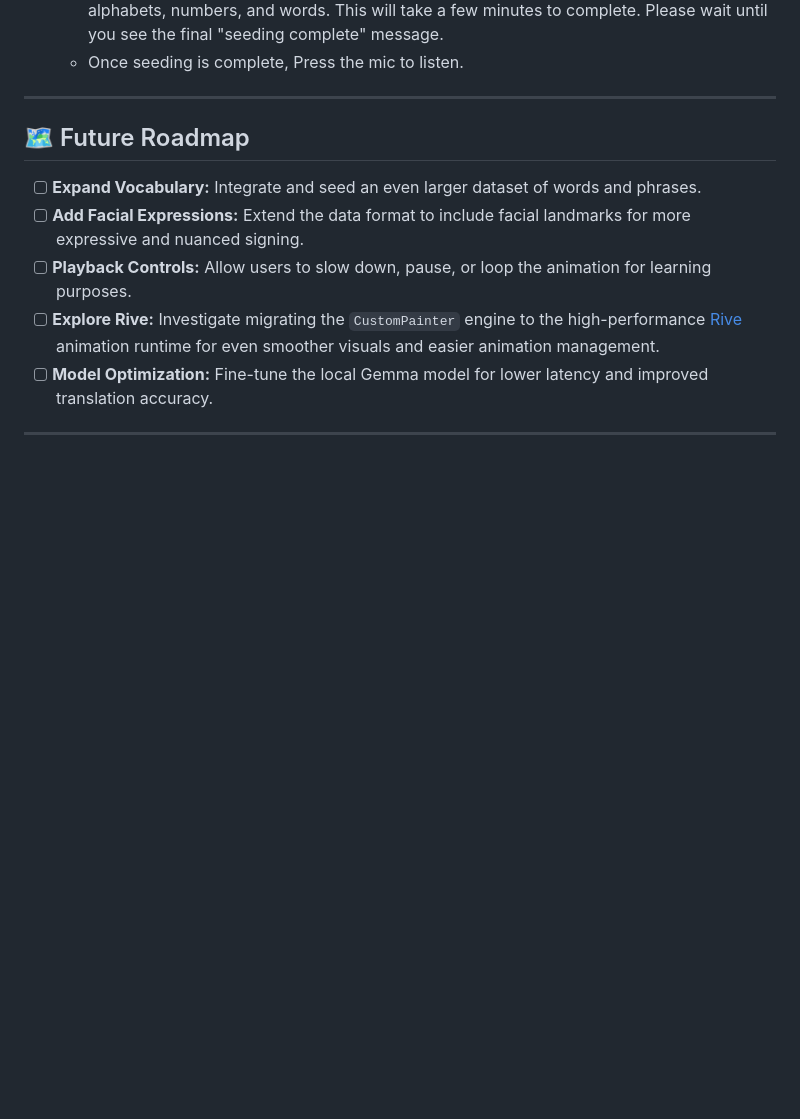
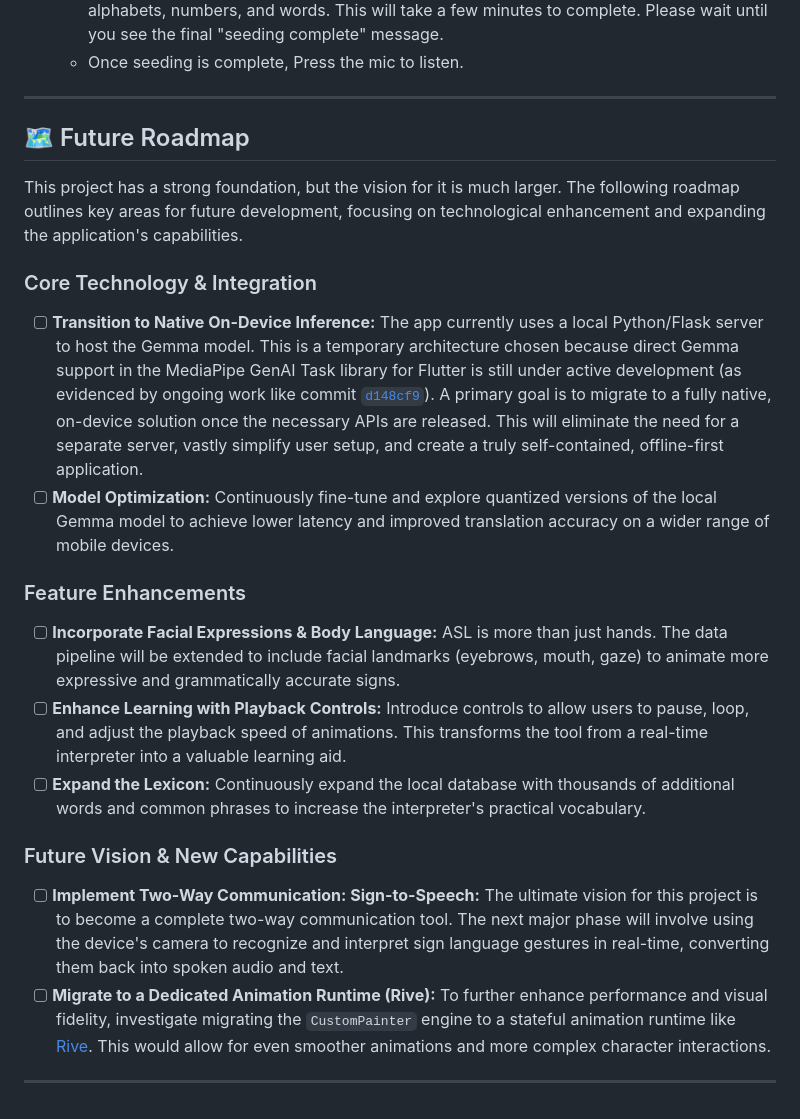
Before and after one commit to tinisoft/Gemma-Sign-AI, a Markdown page: README.md, the part around one of its changes. GitHub-like rendering; blank space fills up the shorter version.

```diff
--- a/README.md
+++ b/README.md
@@ -154,13 +154,24 @@ The app needs to load all the JSON animation data into a local SQLite database.
 
 
 ---
-
 ## 🗺️ Future Roadmap
 
-*   [ ] **Expand Vocabulary:** Integrate and seed an even larger dataset of words and phrases.
-*   [ ] **Add Facial Expressions:** Extend the data format to include facial landmarks for more expressive and nuanced signing.
-*   [ ] **Playback Controls:** Allow users to slow down, pause, or loop the animation for learning purposes.
-*   [ ] **Explore Rive:** Investigate migrating the `CustomPainter` engine to the high-performance [Rive](https://rive.app/) animation runtime for even smoother visuals and easier animation management.
-*   [ ] **Model Optimization:** Fine-tune the local Gemma model for lower latency and improved translation accuracy.
+This project has a strong foundation, but the vision for it is much larger. The following roadmap outlines key areas for future development, focusing on technological enhancement and expanding the application's capabilities.
+
+### Core Technology & Integration
+
+*   [ ] **Transition to Native On-Device Inference:** The app currently uses a local Python/Flask server to host the Gemma model. This is a temporary architecture chosen because direct Gemma support in the MediaPipe GenAI Task library for Flutter is still under active development (as evidenced by ongoing work like commit [`d148cf9`](https://github.com/google-ai-edge/mediapipe/commit/d148cf9bcc1feeb8494be7a73e1d7539f0b729a0)). A primary goal is to migrate to a fully native, on-device solution once the necessary APIs are released. This will eliminate the need for a separate server, vastly simplify user setup, and create a truly self-contained, offline-first application.
+*   [ ] **Model Optimization:** Continuously fine-tune and explore quantized versions of the local Gemma model to achieve lower latency and improved translation accuracy on a wider range of mobile devices.
+
+### Feature Enhancements
+
+*   [ ] **Incorporate Facial Expressions & Body Language:** ASL is more than just hands. The data pipeline will be extended to include facial landmarks (eyebrows, mouth, gaze) to animate more expressive and grammatically accurate signs.
+*   [ ] **Enhance Learning with Playback Controls:** Introduce controls to allow users to pause, loop, and adjust the playback speed of animations. This transforms the tool from a real-time interpreter into a valuable learning aid.
+*   [ ] **Expand the Lexicon:** Continuously expand the local database with thousands of additional words and common phrases to increase the interpreter's practical vocabulary.
+
+### Future Vision & New Capabilities
+
+*   [ ] **Implement Two-Way Communication: Sign-to-Speech:** The ultimate vision for this project is to become a complete two-way communication tool. The next major phase will involve using the device's camera to recognize and interpret sign language gestures in real-time, converting them back into spoken audio and text.
+*   [ ] **Migrate to a Dedicated Animation Runtime (Rive):** To further enhance performance and visual fidelity, investigate migrating the `CustomPainter` engine to a stateful animation runtime like [Rive](https://rive.app/). This would allow for even smoother animations and more complex character interactions.
 
 ---
```
Also changed, not shown: other parts of README.md (+9 -9 lines).
